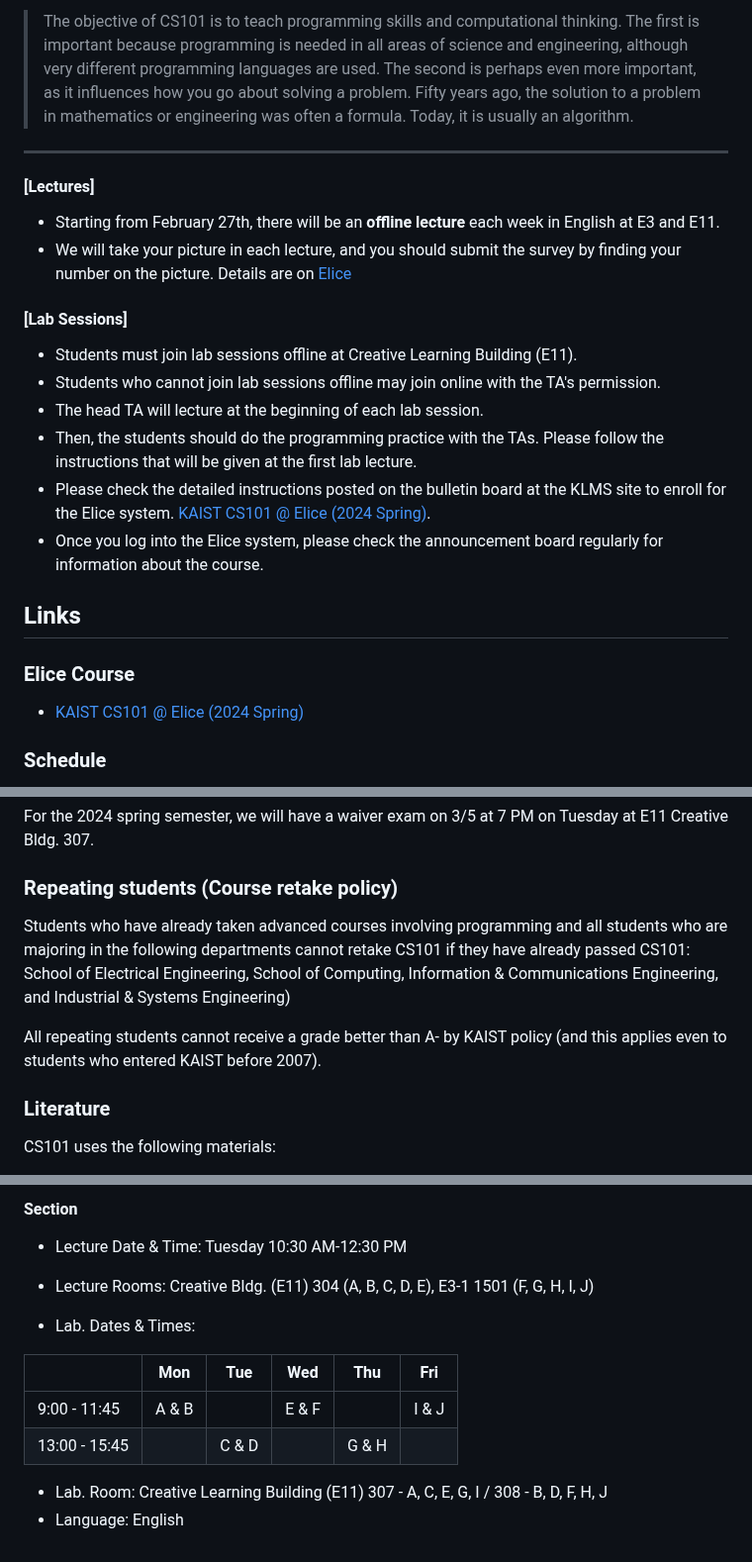
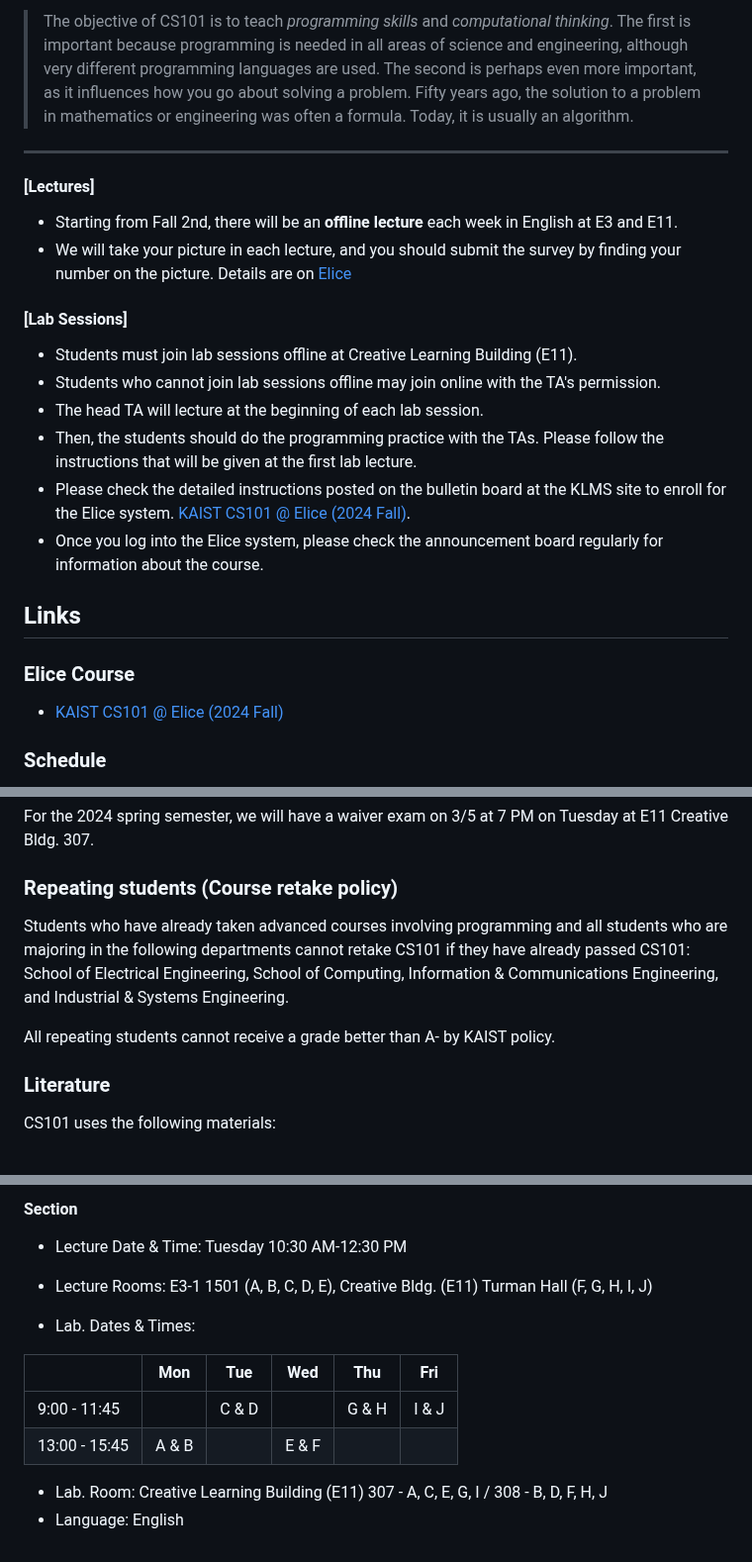
Before and after one commit to kaist-cs101/kaist-cs101.github.io, a Markdown page: documents/main.md, 3 parts joined by grey strips. Shown at 99% size. GitHub-like rendering.

```diff
--- a/documents/main.md
+++ b/documents/main.md
@@ -1,23 +1,23 @@
 
-> The objective of CS101 is to teach programming skills and computational thinking. The first is important because programming is needed in all areas of science and engineering, although very different programming languages are used. The second is perhaps even more important, as it influences how you go about solving a problem. Fifty years ago, the solution to a problem in mathematics or engineering was often a formula. Today, it is usually an algorithm.
+> The objective of CS101 is to teach *programming skills* and *computational thinking*. The first is important because programming is needed in all areas of science and engineering, although very different programming languages are used. The second is perhaps even more important, as it influences how you go about solving a problem. Fifty years ago, the solution to a problem in mathematics or engineering was often a formula. Today, it is usually an algorithm.
 
 ---
 
 #### [Lectures]
-- Starting from February 27th, there will be an **offline lecture** each week in English at E3 and E11.
-- We will take your picture in each lecture, and you should submit the survey by finding your number on the picture. Details are on [Elice](https://kaist.elice.io/courses/87249)
+- Starting from Fall 2nd, there will be an **offline lecture** each week in English at E3 and E11.
+- We will take your picture in each lecture, and you should submit the survey by finding your number on the picture. Details are on [Elice](https://kaist.elice.io/courses/)
 
 #### [Lab Sessions]
 - Students must join lab sessions offline at Creative Learning Building (E11).
 - Students who cannot join lab sessions offline may join online with the TA's permission.
 - The head TA will lecture at the beginning of each lab session.
 - Then, the students should do the programming practice with the TAs. Please follow the instructions that will be given at the first lab lecture.
-- Please check the detailed instructions posted on the bulletin board at the KLMS site to enroll for the Elice system. [KAIST CS101 @ Elice (2024 Spring)](https://kaist.elice.io/courses/87249).
+- Please check the detailed instructions posted on the bulletin board at the KLMS site to enroll for the Elice system. [KAIST CS101 @ Elice (2024 Fall)](https://kaist.elice.io/courses/).
 - Once you log into the Elice system, please check the announcement board regularly for information about the course.
 
 
 ## Links
 ### Elice Course
-- [KAIST CS101 @ Elice (2024 Spring)](https://kaist.elice.io/courses/87249)
+- [KAIST CS101 @ Elice (2024 Fall)](https://kaist.elice.io/courses/)
 
 ### Schedule
@@ -115,9 +114,9 @@ According to the KAIST rule from ART, **only those who have never taken the CS10
 For the 2024 spring semester, we will have a waiver exam on 3/5 at 7 PM on Tuesday at E11 Creative Bldg. 307.
 
 ### Repeating students (Course retake policy)
-Students who have already taken advanced courses involving programming and all students who are majoring in the following departments cannot retake CS101 if they have already passed CS101: School of Electrical Engineering, School of Computing, Information & Communications Engineering, and Industrial & Systems Engineering)
+Students who have already taken advanced courses involving programming and all students who are majoring in the following departments cannot retake CS101 if they have already passed CS101: School of Electrical Engineering, School of Computing, Information & Communications Engineering, and Industrial & Systems Engineering.
 
-All repeating students cannot receive a grade better than A- by KAIST policy (and this applies even to students who entered KAIST before 2007).
+All repeating students cannot receive a grade better than A- by KAIST policy.
 
 ### Literature
 CS101 uses the following materials:
@@ -134,14 +133,14 @@ We will use the following freely available software: Python 3, PyCharm IDE, Pyth
 
 #### Section
 - Lecture Date & Time: Tuesday 10:30 AM-12:30 PM
-- Lecture Rooms: Creative Bldg. (E11) 304 (A, B, C, D, E), E3-1 1501 (F, G, H, I, J)
+- Lecture Rooms: E3-1 1501 (A, B, C, D, E), Creative Bldg. (E11) Turman Hall (F, G, H, I, J)
 
 - Lab. Dates & Times:
 
 |               | Mon   | Tue   | Wed   | Thu   | Fri   |
 |---------------|-------|-------|-------|-------|-------|
-|  9:00 - 11:45 | A & B |       | E & F |       | I & J |
-| 13:00 - 15:45 |       | C & D |       | G & H |       |
+|  9:00 - 11:45 |       | C & D |       | G & H | I & J |
+| 13:00 - 15:45 | A & B |       | E & F |       |       |
 
 - Lab. Room: Creative Learning Building (E11) 307 - A, C, E, G, I / 308 - B, D, F, H, J
 - Language: English
```
Also changed, not shown: other parts of documents/main.md (+19 -20 lines).
